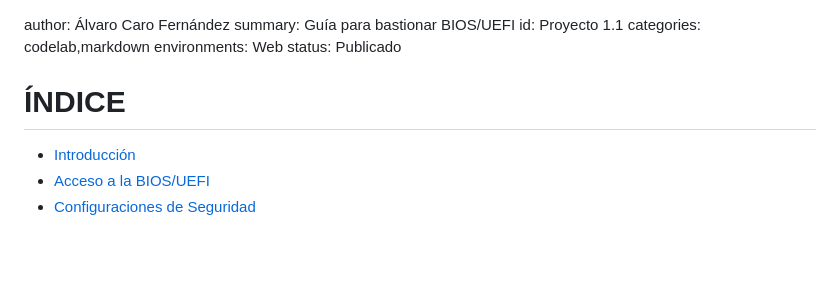
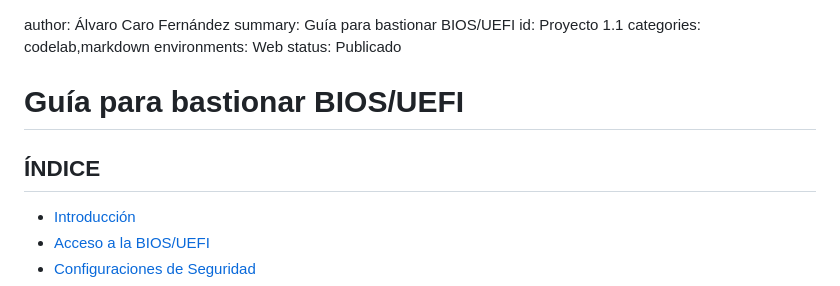
Before and after one commit to AlvaroCaroFdez/Proyecto-1_1, a Markdown page: codelab.md, the part around the change. GitHub-like rendering; blank space fills up the shorter version.

Commit message:
Actualizacion indice

```diff
--- a/codelab.md
+++ b/codelab.md
@@ -5,7 +5,9 @@ categories: codelab,markdown
 environments: Web
 status: Publicado
 
-# ÍNDICE
+# Guía para bastionar BIOS/UEFI
+
+## ÍNDICE
 - [Introducción](#introducción)
 - [Acceso a la BIOS/UEFI](#acceso-a-la-biosuefi)
 - [Configuraciones de Seguridad](#configuraciones-de-seguridad)
```
